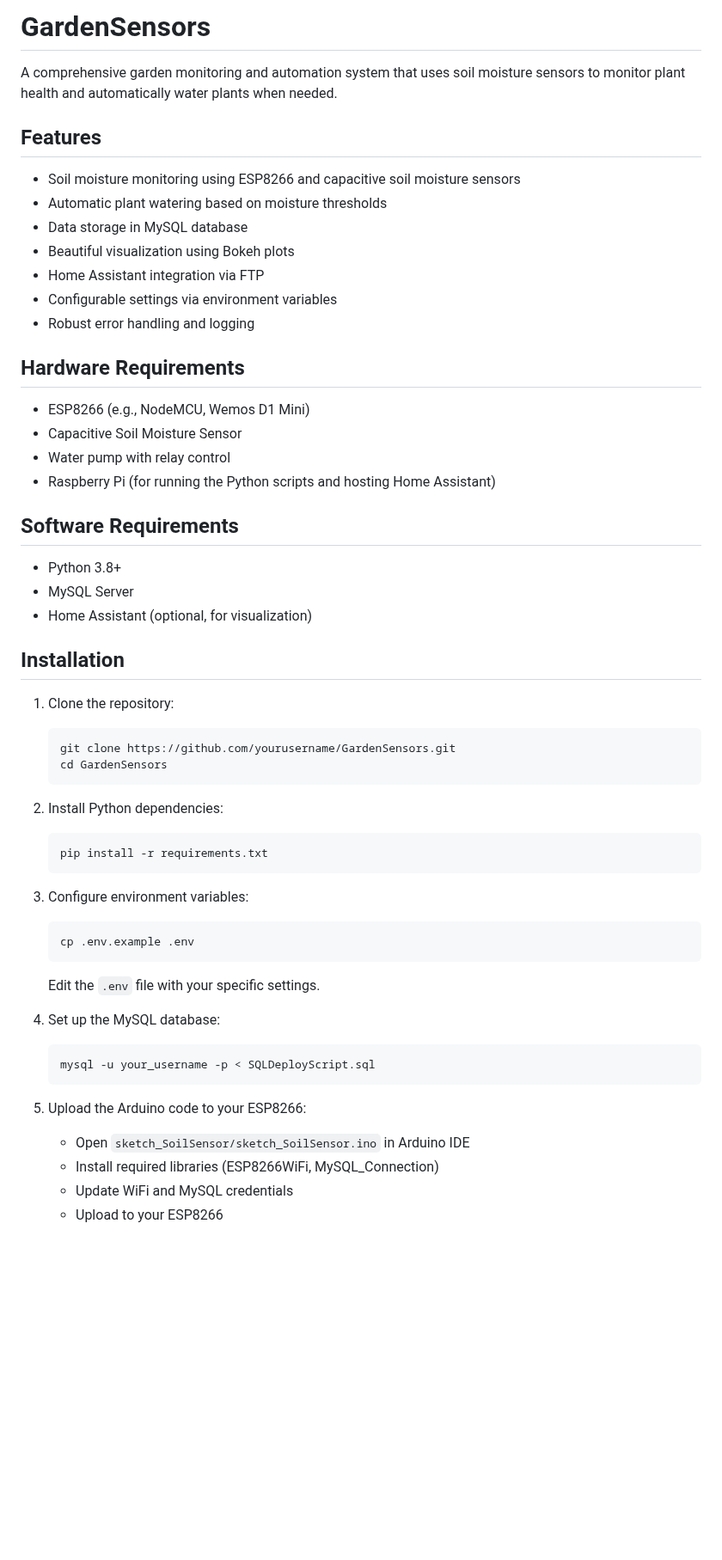
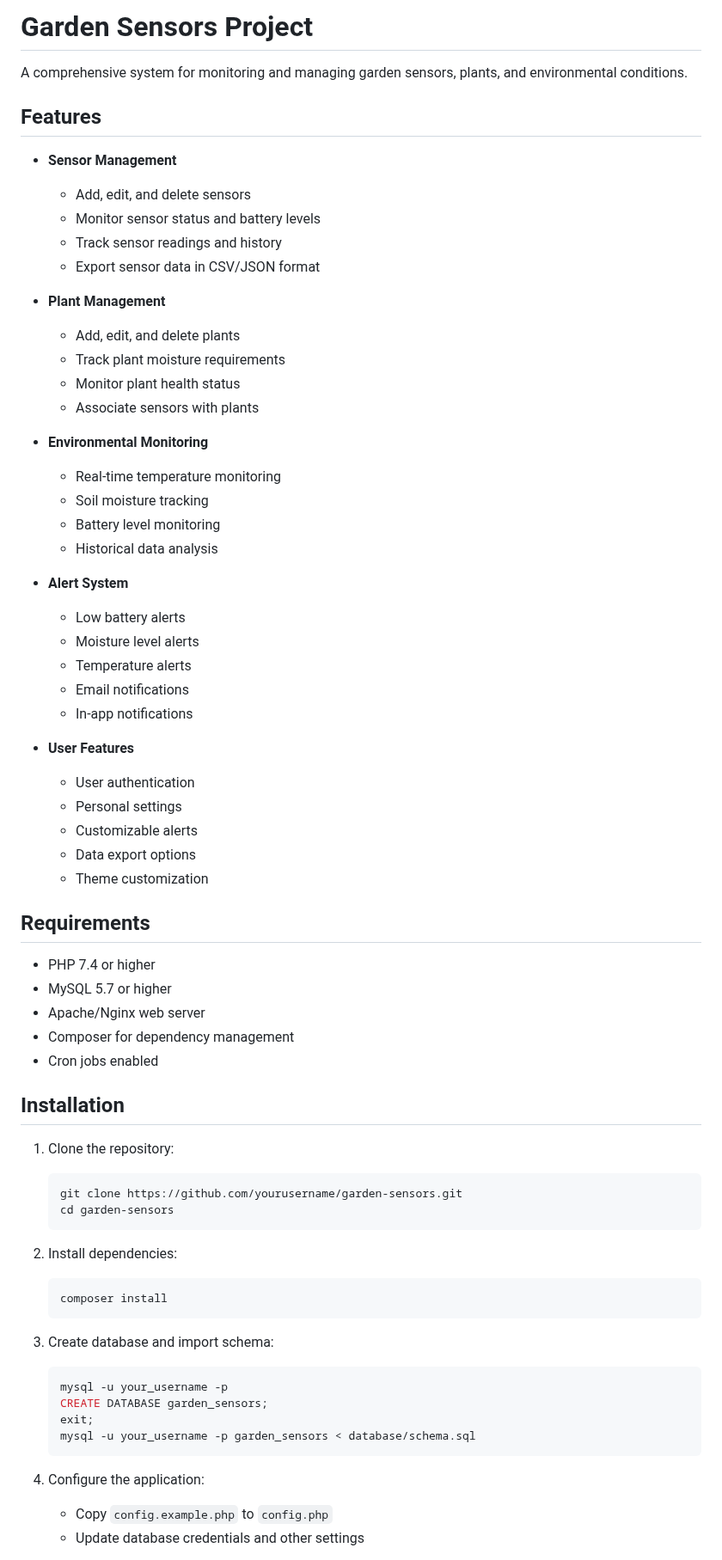
Before and after one commit to cad2040/GardenSensors, a Markdown page: README.md, the part around one of its changes. Shown at 86% size. Rendered like a GitHub page; blank space fills up the shorter version.

````diff
--- a/README.md
+++ b/README.md
@@ -1,57 +1,71 @@
-# GardenSensors
+# Garden Sensors Project
 
-A comprehensive garden monitoring and automation system that uses soil moisture sensors to monitor plant health and automatically water plants when needed.
+A comprehensive system for monitoring and managing garden sensors, plants, and environmental conditions.
 
 ## Features
 
-- Soil moisture monitoring using ESP8266 and capacitive soil moisture sensors
-- Automatic plant watering based on moisture thresholds
-- Data storage in MySQL database
-- Beautiful visualization using Bokeh plots
-- Home Assistant integration via FTP
-- Configurable settings via environment variables
-- Robust error handling and logging
+- **Sensor Management**
+  - Add, edit, and delete sensors
+  - Monitor sensor status and battery levels
+  - Track sensor readings and history
+  - Export sensor data in CSV/JSON format
 
-## Hardware Requirements
+- **Plant Management**
+  - Add, edit, and delete plants
+  - Track plant moisture requirements
+  - Monitor plant health status
+  - Associate sensors with plants
 
-- ESP8266 (e.g., NodeMCU, Wemos D1 Mini)
-- Capacitive Soil Moisture Sensor
-- Water pump with relay control
-- Raspberry Pi (for running the Python scripts and hosting Home Assistant)
+- **Environmental Monitoring**
+  - Real-time temperature monitoring
+  - Soil moisture tracking
+  - Battery level monitoring
+  - Historical data analysis
 
-## Software Requirements
+- **Alert System**
+  - Low battery alerts
+  - Moisture level alerts
+  - Temperature alerts
+  - Email notifications
+  - In-app notifications
 
-- Python 3.8+
-- MySQL Server
-- Home Assistant (optional, for visualization)
+- **User Features**
+  - User authentication
+  - Personal settings
+  - Customizable alerts
+  - Data export options
+  - Theme customization
+
+## Requirements
+
+- PHP 7.4 or higher
+- MySQL 5.7 or higher
+- Apache/Nginx web server
+- Composer for dependency management
+- Cron jobs enabled
 
 ## Installation
 
 1. Clone the repository:
    ```bash
-   git clone https://github.com/yourusername/GardenSensors.git
-   cd GardenSensors
+   git clone https://github.com/yourusername/garden-sensors.git
+   cd garden-sensors
    ```
 
-2. Install Python dependencies:
+2. Install dependencies:
    ```bash
-   pip install -r requirements.txt
+   composer install
    ```
 
-3. Configure environment variables:
+3. Create database and import schema:
    ```bash
-   cp .env.example .env
-   ```
-   Edit the `.env` file with your specific settings.
-
-4. Set up the MySQL database:
-   ```bash
-   mysql -u your_username -p < SQLDeployScript.sql
+   mysql -u your_username -p
+   CREATE DATABASE garden_sensors;
+   exit;
+   mysql -u your_username -p garden_sensors < database/schema.sql
    ```
 
-5. Upload the Arduino code to your ESP8266:
-   - Open `sketch_SoilSensor/sketch_SoilSensor.ino` in Arduino IDE
-   - Install required libraries (ESP8266WiFi, MySQL_Connection)
-   - Update WiFi and MySQL credentials
-   - Upload to your ESP8266
+4. Configure the application:
+   - Copy `config.example.php` to `config.php`
+   - Update database credentials and other settings
 
````
Also changed, not shown: other parts of README.md (+87 -44 lines).
